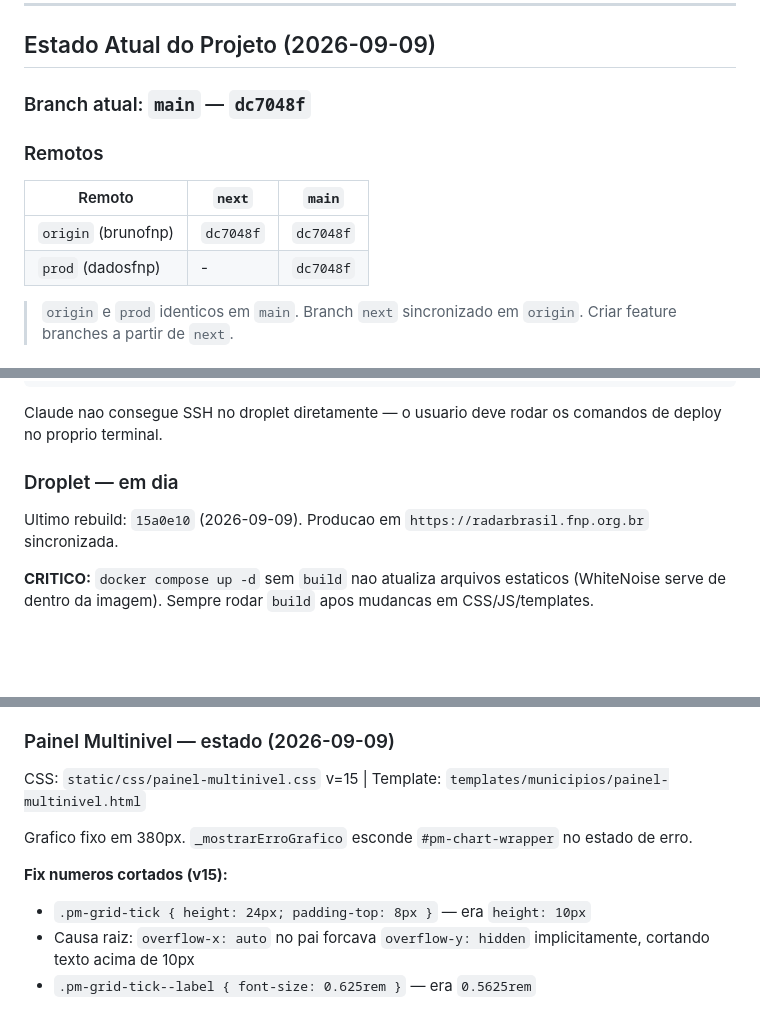
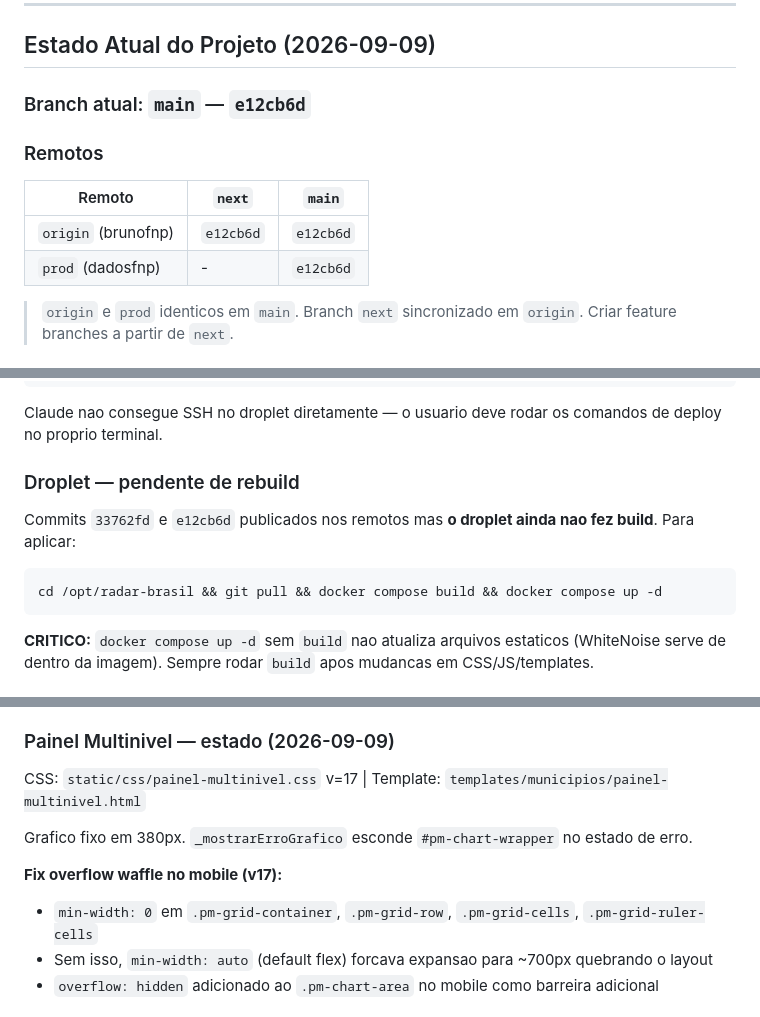
Before and after one commit to dadosfnp/radar-brasil, a Markdown page: CLAUDE.md, 3 parts joined by grey strips. Drawn GitHub-style; blank space fills up the shorter version.

Commit message:
docs: atualiza CLAUDE.md com estado 2026-09-09 (e12cb6d, droplet pendente)

````diff
--- a/CLAUDE.md
+++ b/CLAUDE.md
@@ -279,14 +279,14 @@ Padrão: **Conventional Commits**, descrições em **português**
 
 ## Estado Atual do Projeto (2026-09-09)
 
-### Branch atual: `main` — `dc7048f`
+### Branch atual: `main` — `e12cb6d`
 
 ### Remotos
 
 | Remoto | `next` | `main` |
 |---|---|---|
-| `origin` (brunofnp) | `dc7048f` | `dc7048f` |
-| `prod` (dadosfnp) | - | `dc7048f` |
+| `origin` (brunofnp) | `e12cb6d` | `e12cb6d` |
+| `prod` (dadosfnp) | - | `e12cb6d` |
 
 > `origin` e `prod` identicos em `main`. Branch `next` sincronizado em `origin`.
 > Criar feature branches a partir de `next`.
@@ -306,9 +306,13 @@ Host fnp-web
 ```
 Claude nao consegue SSH no droplet diretamente — o usuario deve rodar os comandos de deploy no proprio terminal.
 
-### Droplet — em dia
+### Droplet — pendente de rebuild
 
-Ultimo rebuild: `15a0e10` (2026-09-09). Producao em `https://radarbrasil.fnp.org.br` sincronizada.
+Commits `33762fd` e `e12cb6d` publicados nos remotos mas **o droplet ainda nao fez build**. Para aplicar:
+
+```bash
+cd /opt/radar-brasil && git pull && docker compose build && docker compose up -d
+```
 
 **CRITICO:** `docker compose up -d` sem `build` nao atualiza arquivos estaticos (WhiteNoise serve de dentro da imagem). Sempre rodar `build` apos mudancas em CSS/JS/templates.
 
@@ -476,12 +480,12 @@ CSS: `static/css/mapa-georreferenciado.css` **v=7** | Template: `templates/munic
 
 ### Painel Multinivel — estado (2026-09-09)
 
-CSS: `static/css/painel-multinivel.css` v=15 | Template: `templates/municipios/painel-multinivel.html`
+CSS: `static/css/painel-multinivel.css` v=17 | Template: `templates/municipios/painel-multinivel.html`
 
 Grafico fixo em 380px. `_mostrarErroGrafico` esconde `#pm-chart-wrapper` no estado de erro.
 
-**Fix numeros cortados (v15):**
-- `.pm-grid-tick { height: 24px; padding-top: 8px }` — era `height: 10px`
-- Causa raiz: `overflow-x: auto` no pai forcava `overflow-y: hidden` implicitamente, cortando texto acima de 10px
-- `.pm-grid-tick--label { font-size: 0.625rem }` — era `0.5625rem`
+**Fix overflow waffle no mobile (v17):**
+- `min-width: 0` em `.pm-grid-container`, `.pm-grid-row`, `.pm-grid-cells`, `.pm-grid-ruler-cells`
+- Sem isso, `min-width: auto` (default flex) forcava expansao para ~700px quebrando o layout
+- `overflow: hidden` adicionado ao `.pm-chart-area` no mobile como barreira adicional
 
````
Also changed, not shown: other parts of CLAUDE.md (+10 -5 lines).
